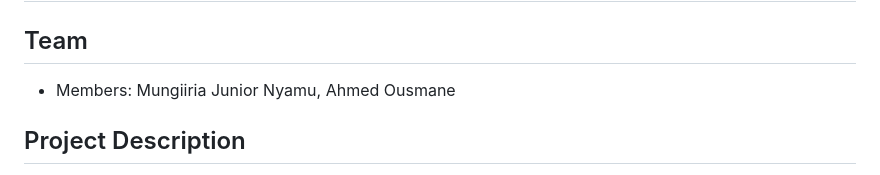
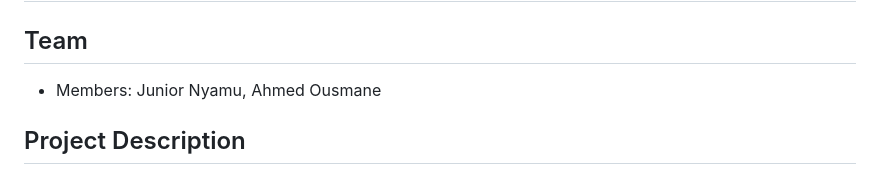
Before and after one commit to j-nyamu/momo-sms-analytics, a Markdown page: README.md, the part around the change. GitHub-like rendering.

```diff
--- a/README.md
+++ b/README.md
@@ -1,7 +1,7 @@
 # MoMo SMS Analytics
 
 ## Team
-- Members: Mungiiria Junior Nyamu, Ahmed Ousmane
+- Members: Junior Nyamu, Ahmed Ousmane
 
 ## Project Description
 Processes MoMo (Mobile Money) SMS data from XML, cleans and categorizes
```
